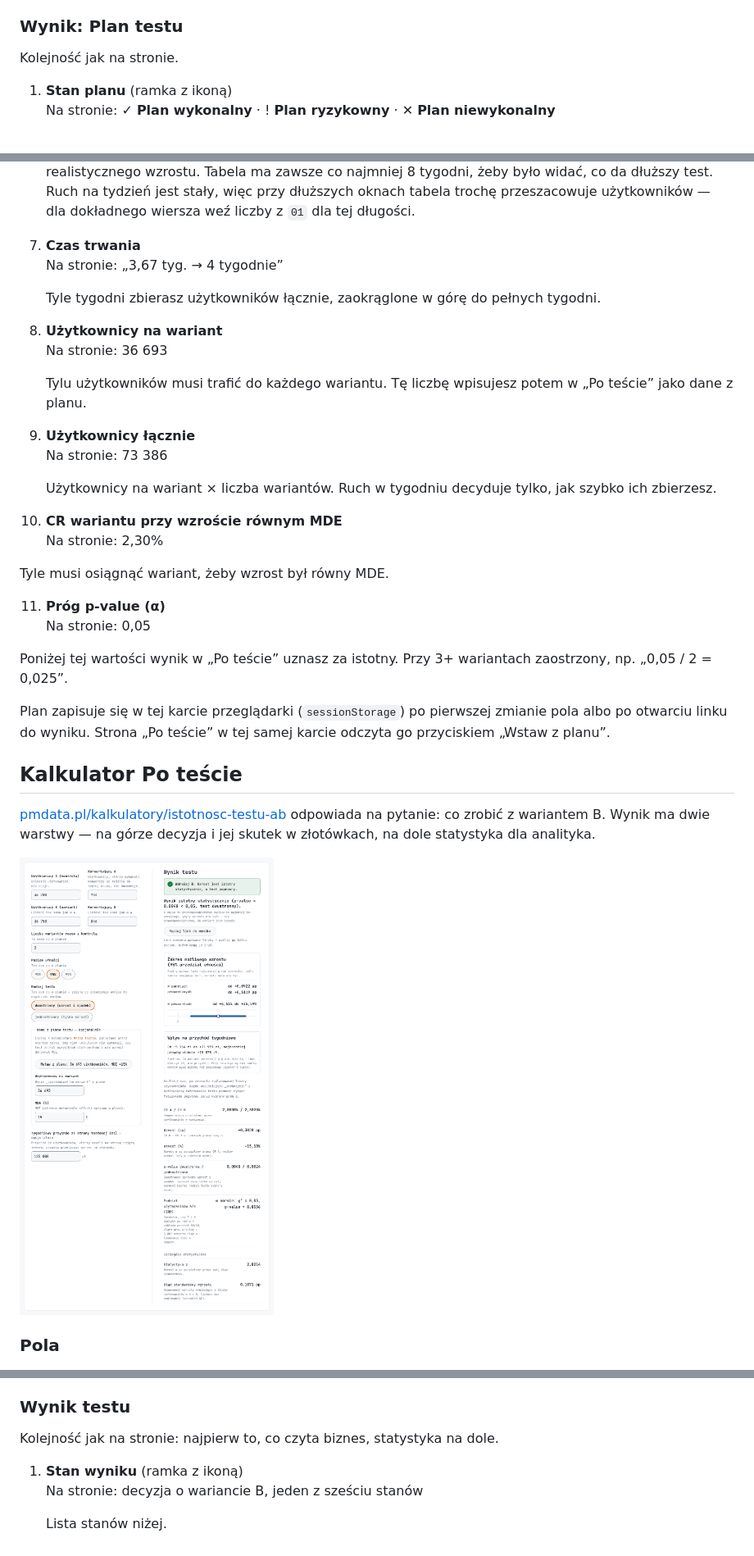
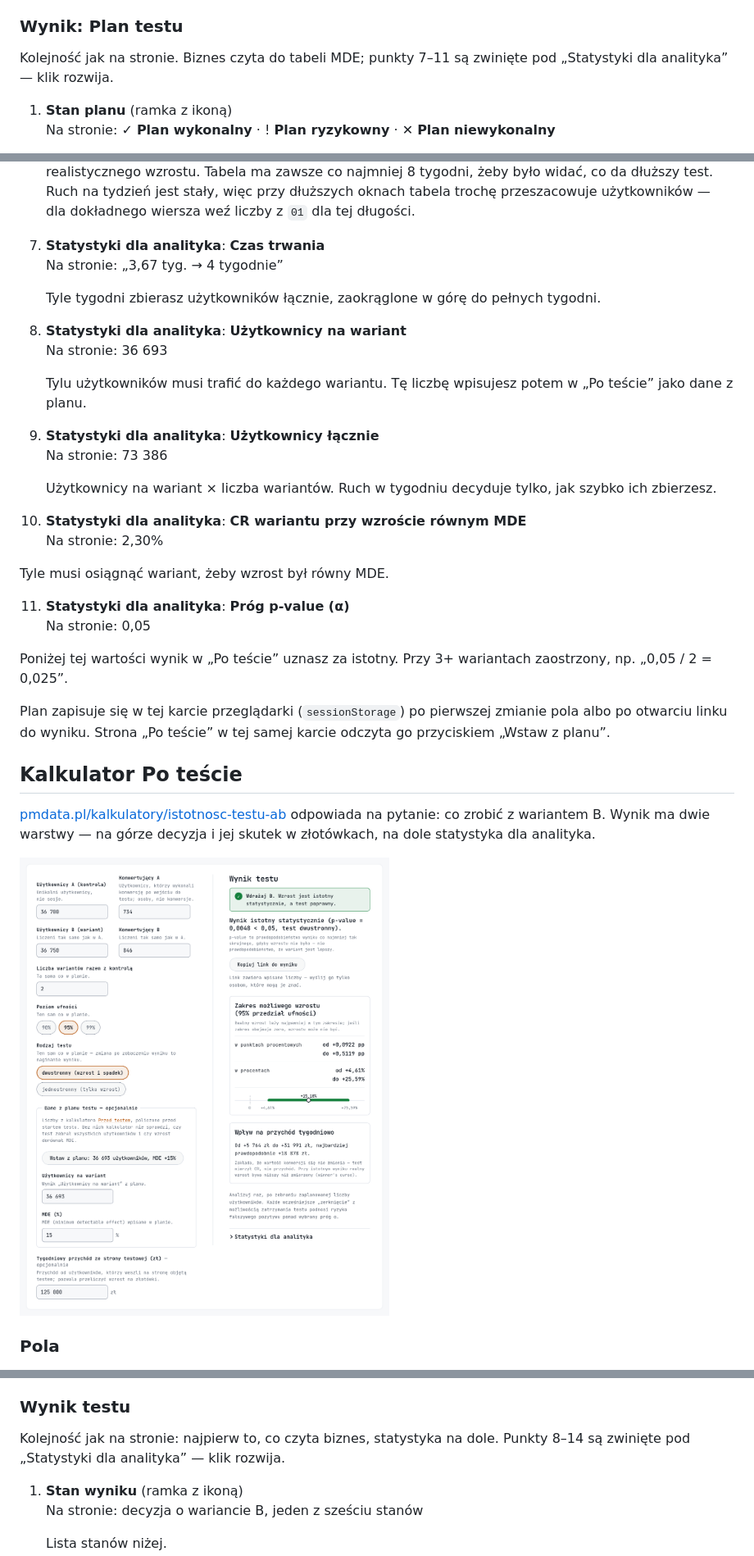
Before and after one commit to pmackowka/ga4-ab-testing-template, a Markdown page: README.md, 3 parts joined by grey strips. Shown at 82% size. Drawn GitHub-style; pictures changed too: docs/img/po-tescie.png.

```diff
--- a/README.md
+++ b/README.md
@@ -92,7 +92,7 @@ MDE to skrót od *minimum detectable effect*, po polsku najmniejszy wykrywalny e
 
 ### Wynik: Plan testu
 
-Kolejność jak na stronie.
+Kolejność jak na stronie. Biznes czyta do tabeli MDE; punkty 7–11 są zwinięte pod „Statystyki dla analityka” — klik rozwija.
 
 1. **Stan planu** (ramka z ikoną)<br>Na stronie: ✓ **Plan wykonalny** · ! **Plan ryzykowny** · ✕ **Plan niewykonalny**
 
@@ -118,23 +118,23 @@ Kolejność jak na stronie.
 
    Wiersz = „gdybyś zakończył test po tym tygodniu”. Użytkownicy na wariant = ruch × tygodnie / liczba wariantów. MDE (%) i MDE (pp) = najmniejszy wzrost wykrywalny przy tej liczbie użytkowników, względnie i w punktach procentowych. Wartość wzrostu / tydz. = przychód tygodniowy × MDE (%): ile zł tygodniowo daje wykrywalny wzrost, jeśli się potwierdzi i średnia wartość zamówienia się nie zmieni. Wiersz „(najdłużej)” to Twój limit. „poza zasięgiem” = przy tej liczbie użytkowników nie wykryjesz realistycznego wzrostu. Tabela ma zawsze co najmniej 8 tygodni, żeby było widać, co da dłuższy test. Ruch na tydzień jest stały, więc przy dłuższych oknach tabela trochę przeszacowuje użytkowników — dla dokładnego wiersza weź liczby z `01` dla tej długości.
 
-7. **Czas trwania**<br>Na stronie: „3,67 tyg. → 4 tygodnie”
+7. **Statystyki dla analityka**: **Czas trwania**<br>Na stronie: „3,67 tyg. → 4 tygodnie”
 
    Tyle tygodni zbierasz użytkowników łącznie, zaokrąglone w górę do pełnych tygodni.
 
-8. **Użytkownicy na wariant**<br>Na stronie: 36 693
+8. **Statystyki dla analityka**: **Użytkownicy na wariant**<br>Na stronie: 36 693
 
    Tylu użytkowników musi trafić do każdego wariantu. Tę liczbę wpisujesz potem w „Po teście” jako dane z planu.
 
-9. **Użytkownicy łącznie**<br>Na stronie: 73 386
+9. **Statystyki dla analityka**: **Użytkownicy łącznie**<br>Na stronie: 73 386
 
    Użytkownicy na wariant × liczba wariantów. Ruch w tygodniu decyduje tylko, jak szybko ich zbierzesz.
 
-10. **CR wariantu przy wzroście równym MDE**<br>Na stronie: 2,30%
+10. **Statystyki dla analityka**: **CR wariantu przy wzroście równym MDE**<br>Na stronie: 2,30%
 
    Tyle musi osiągnąć wariant, żeby wzrost był równy MDE.
 
-11. **Próg p-value (α)**<br>Na stronie: 0,05
+11. **Statystyki dla analityka**: **Próg p-value (α)**<br>Na stronie: 0,05
 
    Poniżej tej wartości wynik w „Po teście” uznasz za istotny. Przy 3+ wariantach zaostrzony, np. „0,05 / 2 = 0,025”.
 
@@ -197,7 +197,7 @@ Progi: mniej niż 95% planu = za mało (każdy brakujący użytkownik to mniejsz
 
 ### Wynik testu
 
-Kolejność jak na stronie: najpierw to, co czyta biznes, statystyka na dole.
+Kolejność jak na stronie: najpierw to, co czyta biznes, statystyka na dole. Punkty 8–14 są zwinięte pod „Statystyki dla analityka” — klik rozwija.
 
 1. **Stan wyniku** (ramka z ikoną)<br>Na stronie: decyzja o wariancie B, jeden z sześciu stanów
 
```
Also changed, not shown: other parts of README.md (+8 -8 lines), docs/img/przed-testem.png.
